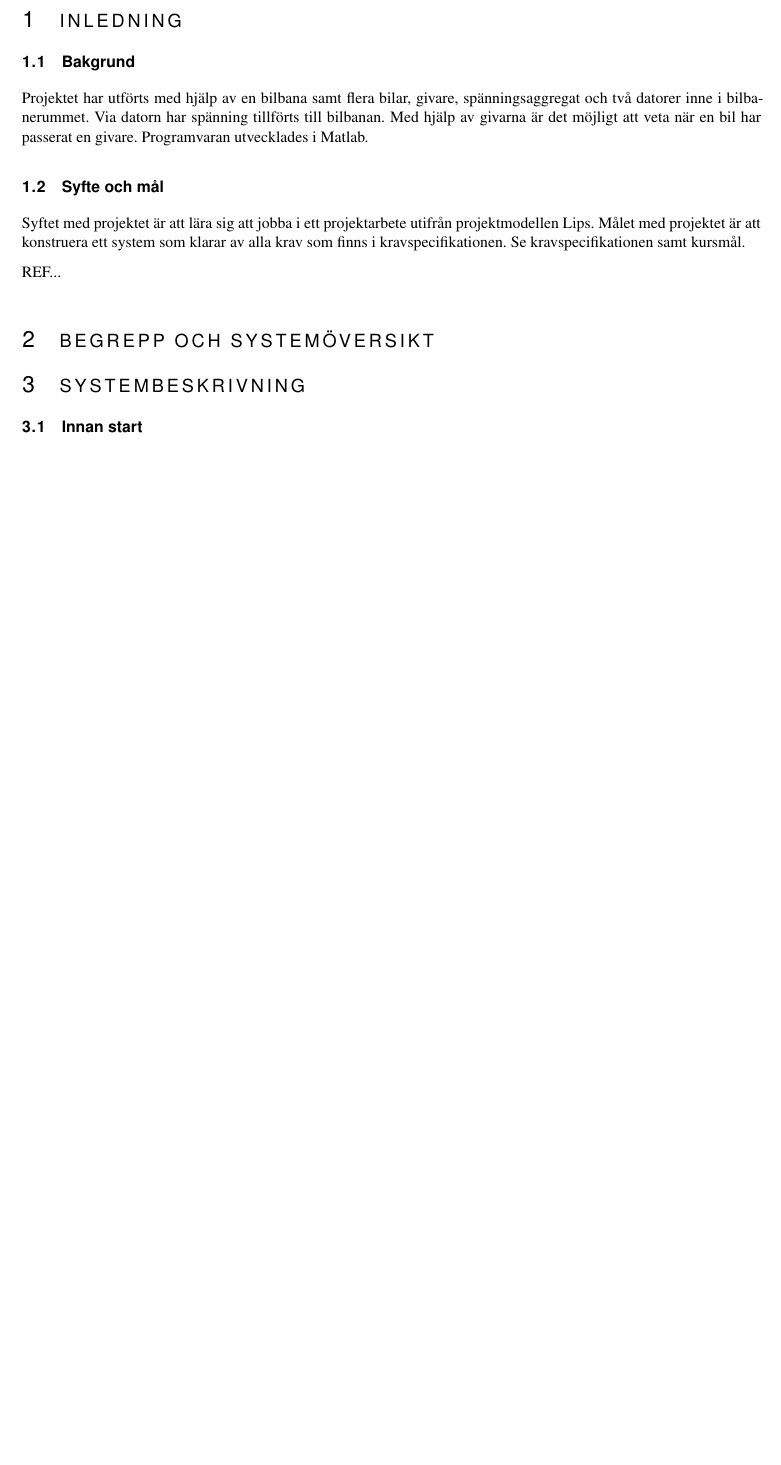
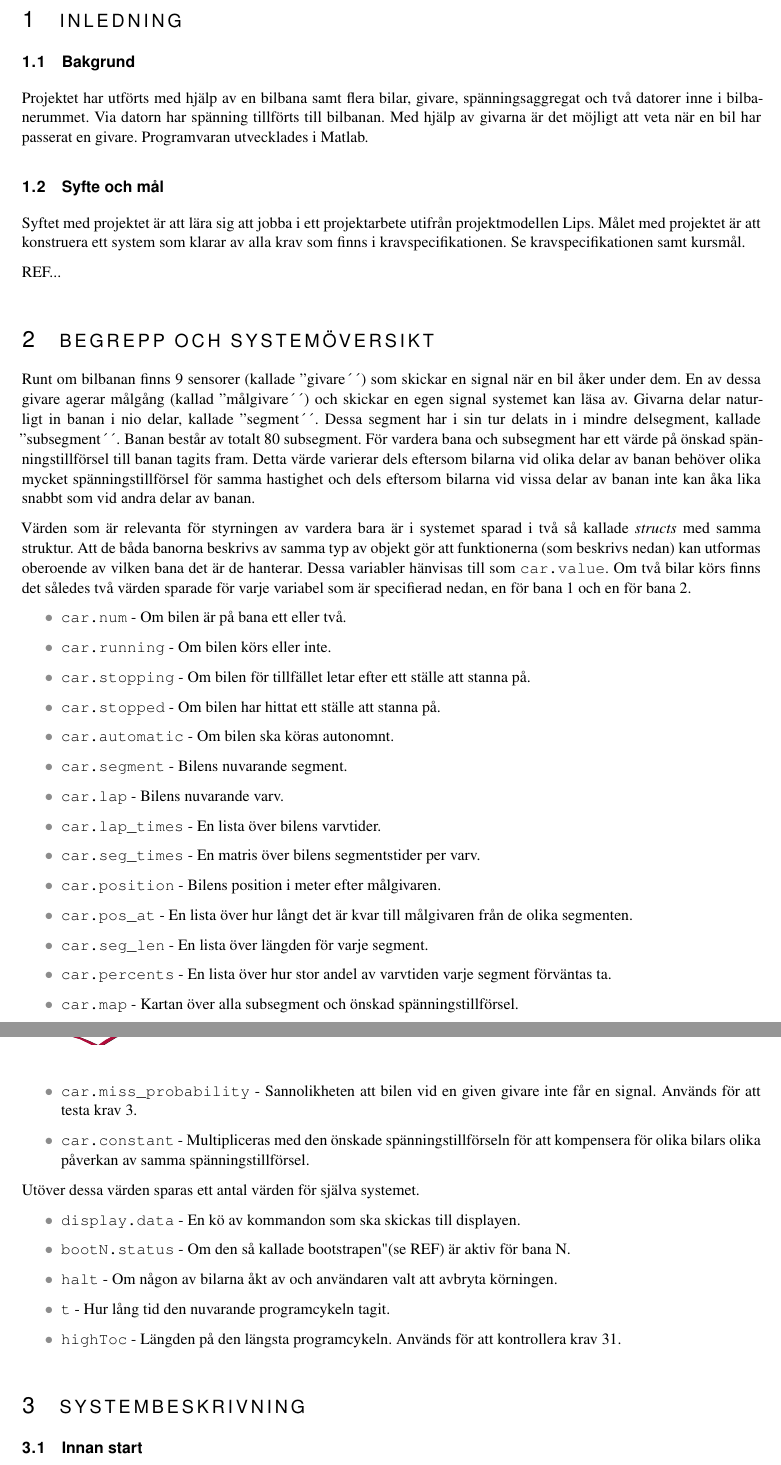
Before and after one commit to sornas/tfyy51, a LaTeX document (Dokument/Teknisk Dokumentation/root.tex, which reads Dokument/Teknisk Dokumentation/text/02-system.tex): part of page 4 of 13 before the commit and two parts of pages 4 and 5 of 14 after it, the two joined at a grey line, cut so that both start at the same text, the shorter picture padded with empty space. Compiled offline with pdfLaTeX.

Commit message:
Lägg till systembeskrivning

```diff
--- a/Dokument/Teknisk Dokumentation/text/02-system.tex
+++ b/Dokument/Teknisk Dokumentation/text/02-system.tex
@@ -1 +1,54 @@
 \section{Begrepp och systemöversikt}
+
+Runt om bilbanan finns 9 sensorer (kallade ''givare´´) som skickar en signal när
+en bil åker under dem. En av dessa givare agerar målgång (kallad ''målgivare´´)
+och skickar en egen signal systemet kan läsa av. Givarna delar naturligt in
+banan i nio delar, kallade ''segment´´. Dessa segment har i sin tur delats in i
+mindre delsegment, kallade ''subsegment´´. Banan består av totalt 80 subsegment.
+För vardera bana och subsegment har ett värde på önskad spänningstillförsel till
+banan tagits fram. Detta värde varierar dels eftersom bilarna vid olika delar av
+banan behöver olika mycket spänningstillförsel för samma hastighet och dels
+eftersom bilarna vid vissa delar av banan inte kan åka lika snabbt som vid andra
+delar av banan.
+
+Värden som är relevanta för styrningen av vardera bara är i systemet sparad i
+två så kallade \emph{structs} med samma struktur. Att de båda banorna beskrivs
+av samma typ av objekt gör att funktionerna (som beskrivs nedan) kan utformas
+oberoende av vilken bana det är de hanterar. Dessa variabler hänvisas till som
+\texttt{car.value}. Om två bilar körs finns det således två värden sparade för
+varje variabel som är specifierad nedan, en för bana 1 och en för bana 2.
+
+\begin{itemize}
+
+\item \texttt{car.num} - Om bilen är på bana ett eller två.
+\item \texttt{car.running} - Om bilen körs eller inte.
+\item \texttt{car.stopping} - Om bilen för tillfället letar efter ett ställe att stanna på.
+\item \texttt{car.stopped} - Om bilen har hittat ett ställe att stanna på.
+\item \texttt{car.automatic} - Om bilen ska köras autonomnt.
+\item \texttt{car.segment} - Bilens nuvarande segment.
+\item \texttt{car.lap} - Bilens nuvarande varv.
+\item \texttt{car.lap\_times} - En lista över bilens varvtider.
+\item \texttt{car.seg\_times} - En matris över bilens segmentstider per varv.
+\item \texttt{car.position} - Bilens position i meter efter målgivaren.
+\item \texttt{car.pos\_at} - En lista över hur långt det är kvar till målgivaren från de olika segmenten.
+\item \texttt{car.seg\_len} - En lista över längden för varje segment.
+\item \texttt{car.percents} - En lista över hur stor andel av varvtiden varje segment förväntas ta.
+\item \texttt{car.map} - Kartan över alla subsegment och önskad spänningstillförsel.
+\item \texttt{car.miss\_probability} - Sannolikheten att bilen vid en given givare inte får en signal. Används för att testa krav 3.
+\item \texttt{car.constant} - Multipliceras med den önskade spänningstillförseln för att
+	kompensera för olika bilars olika påverkan av samma spänningstillförsel.
+
+\end{itemize}
+
+
+Utöver dessa värden sparas ett antal värden för själva systemet.
+
+\begin{itemize}
+
+	\item \texttt{display.data} - En kö av kommandon som ska skickas till displayen.
+	\item \texttt{bootN.status} - Om den så kallade "bootstrapen" (se REF) är aktiv för bana N.
+	\item \texttt{halt} - Om någon av bilarna åkt av och användaren valt att avbryta körningen.
+	\item \texttt{t} - Hur lång tid den nuvarande programcykeln tagit.
+	\item \texttt{highToc} - Längden på den längsta programcykeln. Används för att kontrollera krav 31.
+
+\end{itemize}
```
